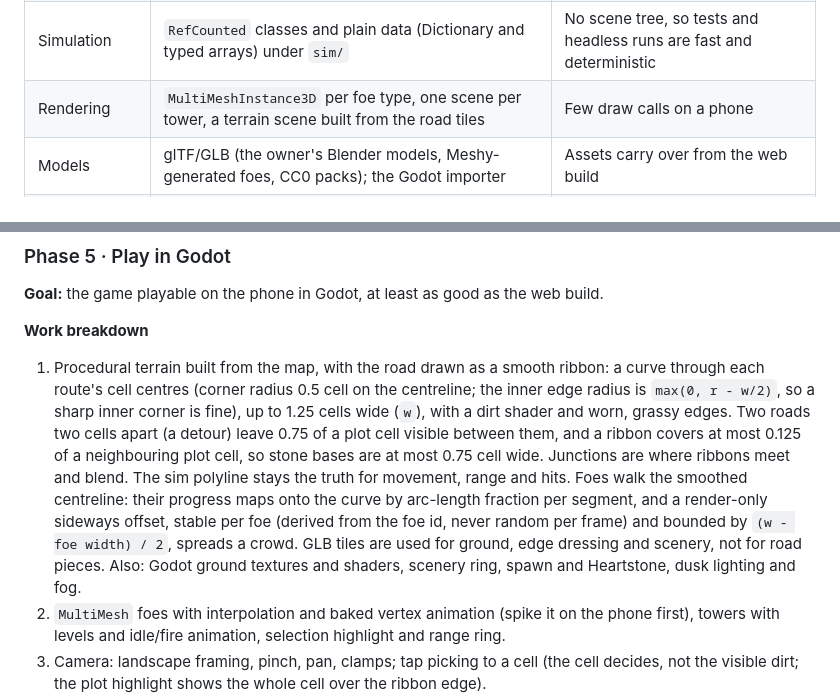
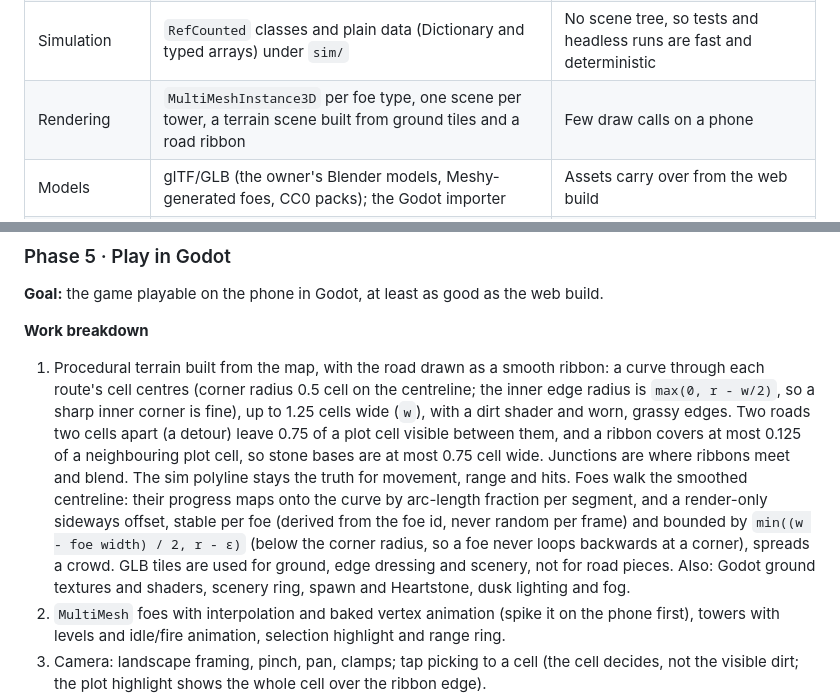
Before and after one commit to juanpalopez/psychic-bassoon, a Markdown page: docs/PLAN.md, 2 parts joined by grey strips. GitHub-like rendering.

Commit message:
docs: tidy the tech-stack row and bound the foe offset below the corner radius
Refs #148

Co-Authored-By: Claude Sonnet 5.5 <noreply@anthropic.com>

```diff
--- a/docs/PLAN.md
+++ b/docs/PLAN.md
@@ -139,7 +139,7 @@ Input / HUD taps ──commands──▶          │           ──events─
 | Engine | Godot 4.x (version pinned at setup), Compatibility renderer, single-threaded Web export | WebGL2 and no special server headers, so it runs from GitHub Pages and iOS Safari |
 | Language | GDScript, typed everywhere | The script language that exports to web in the pinned 4.x |
 | Simulation | `RefCounted` classes and plain data (Dictionary and typed arrays) under `sim/` | No scene tree, so tests and headless runs are fast and deterministic |
-| Rendering | `MultiMeshInstance3D` per foe type, one scene per tower, a terrain scene built from the road tiles | Few draw calls on a phone |
+| Rendering | `MultiMeshInstance3D` per foe type, one scene per tower, a terrain scene built from ground tiles and a road ribbon | Few draw calls on a phone |
 | Models | glTF/GLB (the owner's Blender models, Meshy-generated foes, CC0 packs); the Godot importer | Assets carry over from the web build |
 | HUD and menus | `Control` nodes with a Theme resource | Native layout, anchors and touch input; a Theme mirrors the Claude Design tokens |
 | Randomness | Seeded PRNG (mulberry32 on masked 32-bit integers) | Maps and waves replay exactly from a seed, and match the TypeScript fixtures |
@@ -328,7 +328,7 @@ Built and merged: the repo, CI/CD and protected `main` (Phase 0); the seeded, de
 **Goal:** the game playable on the phone in Godot, at least as good as the web build.
 
 **Work breakdown**
-1. Procedural terrain built from the map, with the road drawn as a smooth ribbon: a curve through each route's cell centres (corner radius 0.5 cell on the centreline; the inner edge radius is `max(0, r - w/2)`, so a sharp inner corner is fine), up to 1.25 cells wide (`w`), with a dirt shader and worn, grassy edges. Two roads two cells apart (a detour) leave 0.75 of a plot cell visible between them, and a ribbon covers at most 0.125 of a neighbouring plot cell, so stone bases are at most 0.75 cell wide. Junctions are where ribbons meet and blend. The sim polyline stays the truth for movement, range and hits. Foes walk the smoothed centreline: their progress maps onto the curve by arc-length fraction per segment, and a render-only sideways offset, stable per foe (derived from the foe id, never random per frame) and bounded by `(w - foe width) / 2`, spreads a crowd. GLB tiles are used for ground, edge dressing and scenery, not for road pieces. Also: Godot ground textures and shaders, scenery ring, spawn and Heartstone, dusk lighting and fog.
+1. Procedural terrain built from the map, with the road drawn as a smooth ribbon: a curve through each route's cell centres (corner radius 0.5 cell on the centreline; the inner edge radius is `max(0, r - w/2)`, so a sharp inner corner is fine), up to 1.25 cells wide (`w`), with a dirt shader and worn, grassy edges. Two roads two cells apart (a detour) leave 0.75 of a plot cell visible between them, and a ribbon covers at most 0.125 of a neighbouring plot cell, so stone bases are at most 0.75 cell wide. Junctions are where ribbons meet and blend. The sim polyline stays the truth for movement, range and hits. Foes walk the smoothed centreline: their progress maps onto the curve by arc-length fraction per segment, and a render-only sideways offset, stable per foe (derived from the foe id, never random per frame) and bounded by `min((w - foe width) / 2, r - ε)` (below the corner radius, so a foe never loops backwards at a corner), spreads a crowd. GLB tiles are used for ground, edge dressing and scenery, not for road pieces. Also: Godot ground textures and shaders, scenery ring, spawn and Heartstone, dusk lighting and fog.
 2. `MultiMesh` foes with interpolation and baked vertex animation (spike it on the phone first), towers with levels and idle/fire animation, selection highlight and range ring.
 3. Camera: landscape framing, pinch, pan, clamps; tap picking to a cell (the cell decides, not the visible dirt; the plot highlight shows the whole cell over the ribbon edge).
 4. Control-node HUD: gold, lives, wave, build sheet, tower sheet, speed, pause, next-wave popup, auto-start, game over, landscape prompt.
```
Also changed, not shown: CLAUDE.md (+1 -1 lines).
